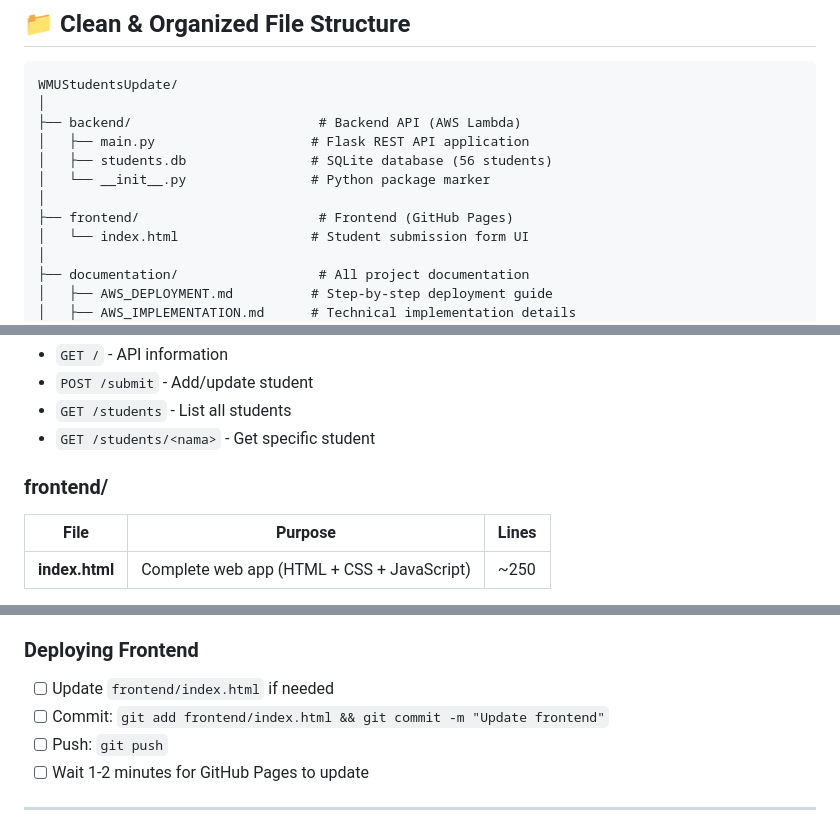
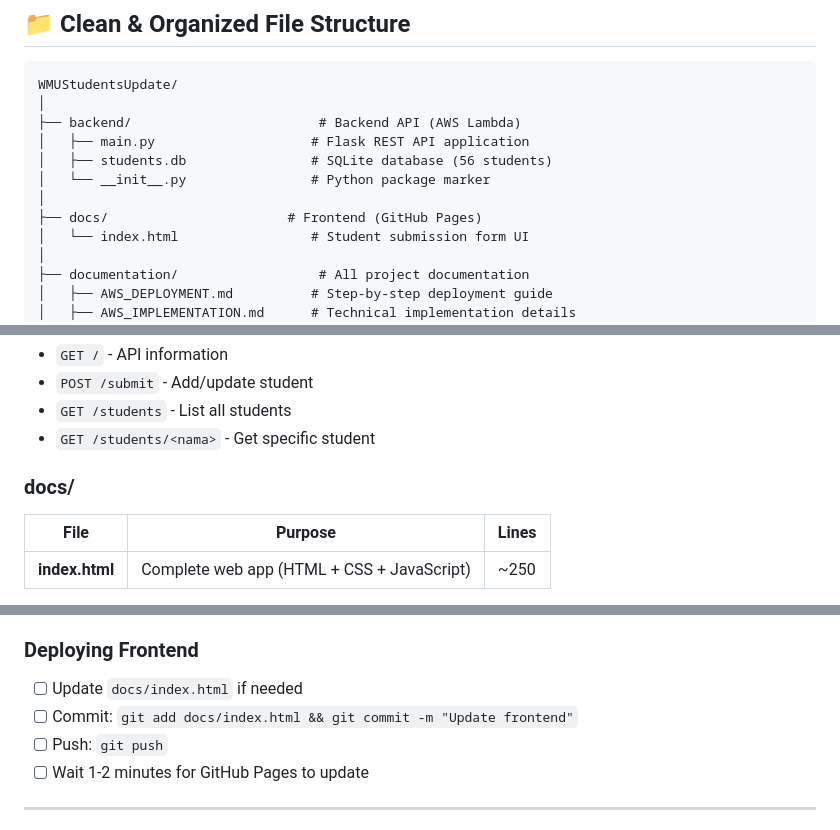
Before and after one commit to rfldn0/WMUStudentsUpdate, a Markdown page: PROJECT_STRUCTURE.md, 3 parts joined by grey strips. GitHub-like rendering.

```diff
--- a/PROJECT_STRUCTURE.md
+++ b/PROJECT_STRUCTURE.md
@@ -10,7 +10,7 @@ WMUStudentsUpdate/
 │   ├── students.db                # SQLite database (56 students)
 │   └── __init__.py                # Python package marker
 │
-├── frontend/                       # Frontend (GitHub Pages)
+├── docs/                       # Frontend (GitHub Pages)
 │   └── index.html                 # Student submission form UI
 │
 ├── documentation/                  # All project documentation
@@ -55,7 +55,7 @@ WMUStudentsUpdate/
 - `GET /students` - List all students
 - `GET /students/<nama>` - Get specific student
 
-### frontend/
+### docs/
 
 | File | Purpose | Lines |
 |------|---------|-------|
@@ -180,8 +180,8 @@ Thumbs.db
 - [ ] Test API endpoint with curl
 
 ### Deploying Frontend
-- [ ] Update `frontend/index.html` if needed
-- [ ] Commit: `git add frontend/index.html && git commit -m "Update frontend"`
+- [ ] Update `docs/index.html` if needed
+- [ ] Commit: `git add docs/index.html && git commit -m "Update frontend"`
 - [ ] Push: `git push`
 - [ ] Wait 1-2 minutes for GitHub Pages to update
 
```
Also changed, not shown: other parts of PROJECT_STRUCTURE.md (+2 -2 lines), documentation/NEXT_STEPS.md (+1 -1 lines).
